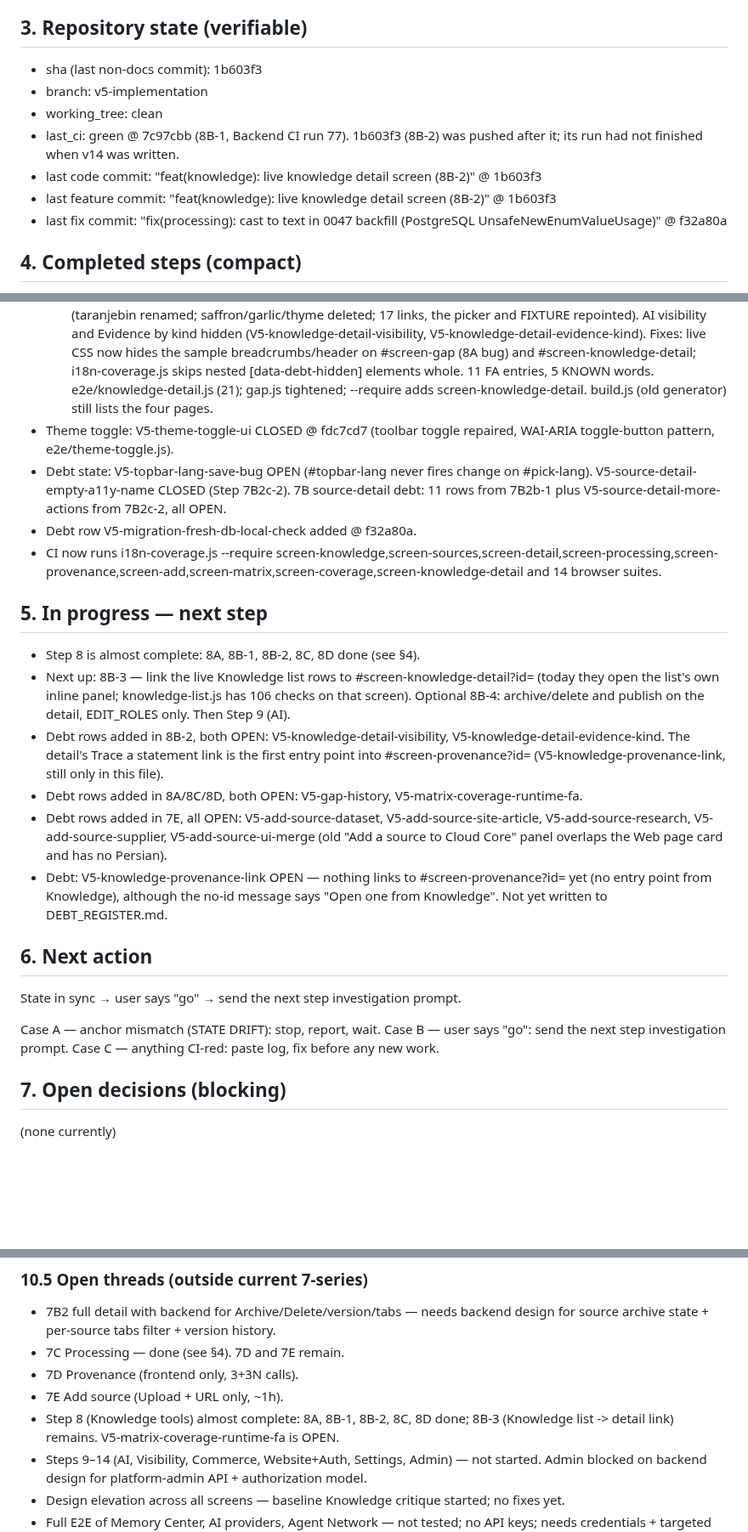
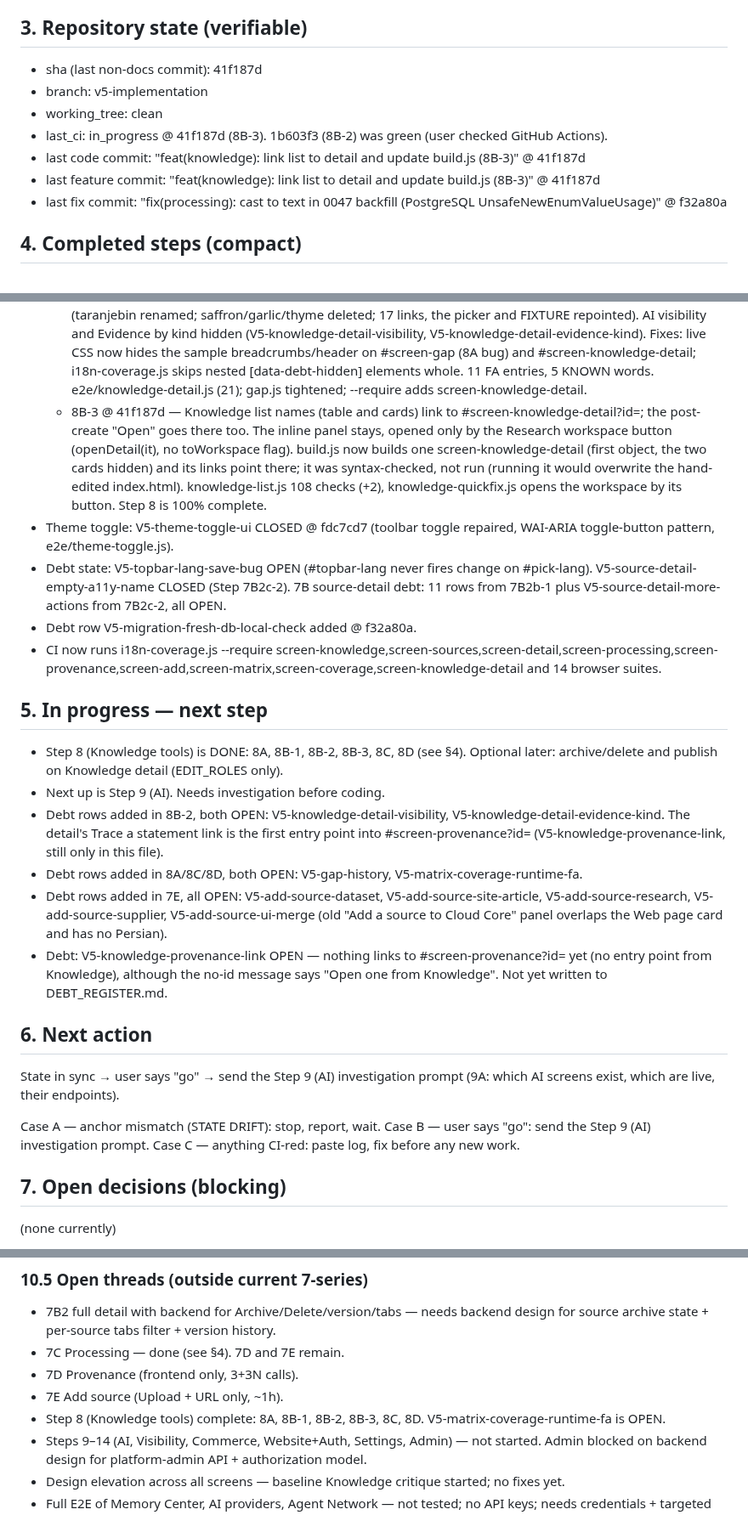
Before and after one commit to hamedbiglari/AI-Operating-Layer, a Markdown page: docs/ai-context/AIOL_MEMORY.md, 3 parts joined by grey strips. Shown at 85% size. GitHub-like rendering; blank space fills up the shorter version.

Commit message:
docs: AIOL_MEMORY v15 @ 41f187d
Co-Authored-By: Claude Opus 5.5 <noreply@anthropic.com>

```diff
--- a/docs/ai-context/AIOL_MEMORY.md
+++ b/docs/ai-context/AIOL_MEMORY.md
@@ -121,15 +121,15 @@ file from scratch (do not diff). Output only the file content.
 
 ## 3. Repository state (verifiable)
 
-- sha (last non-docs commit): 1b603f3
+- sha (last non-docs commit): 41f187d
 - branch: v5-implementation
 - working_tree: clean
-- last_ci: green @ 7c97cbb (8B-1, Backend CI run 77). 1b603f3 (8B-2) was pushed
-  after it; its run had not finished when v14 was written.
-- last code commit: "feat(knowledge): live knowledge detail screen
-  (8B-2)" @ 1b603f3
-- last feature commit: "feat(knowledge): live knowledge detail screen
-  (8B-2)" @ 1b603f3
+- last_ci: in_progress @ 41f187d (8B-3). 1b603f3 (8B-2) was green (user
+  checked GitHub Actions).
+- last code commit: "feat(knowledge): link list to detail and update
+  build.js (8B-3)" @ 41f187d
+- last feature commit: "feat(knowledge): link list to detail and update
+  build.js (8B-3)" @ 41f187d
 - last fix commit: "fix(processing): cast to text in 0047 backfill
   (PostgreSQL UnsafeNewEnumValueUsage)" @ f32a80a
 
@@ -283,8 +283,16 @@ file from scratch (do not diff). Output only the file content.
     #screen-knowledge-detail; i18n-coverage.js skips nested
     [data-debt-hidden] elements whole. 11 FA entries, 5 KNOWN words.
     e2e/knowledge-detail.js (21); gap.js tightened; --require adds
-    screen-knowledge-detail. build.js (old generator) still lists the
-    four pages.
+    screen-knowledge-detail.
+  - 8B-3 @ 41f187d — Knowledge list names (table and cards) link to
+    #screen-knowledge-detail?id=; the post-create "Open" goes there too.
+    The inline panel stays, opened only by the Research workspace
+    button (openDetail(it), no toWorkspace flag). build.js now builds
+    one screen-knowledge-detail (first object, the two cards hidden)
+    and its links point there; it was syntax-checked, not run (running
+    it would overwrite the hand-edited index.html). knowledge-list.js
+    108 checks (+2), knowledge-quickfix.js opens the workspace by its
+    button. Step 8 is 100% complete.
 - Theme toggle: V5-theme-toggle-ui CLOSED @ fdc7cd7 (toolbar toggle
   repaired, WAI-ARIA toggle-button pattern, e2e/theme-toggle.js).
 - Debt state: V5-topbar-lang-save-bug OPEN (#topbar-lang never fires
@@ -298,12 +306,10 @@ file from scratch (do not diff). Output only the file content.
 
 ## 5. In progress — next step
 
-- Step 8 is almost complete: 8A, 8B-1, 8B-2, 8C, 8D done (see §4).
-- Next up: 8B-3 — link the live Knowledge list rows to
-  #screen-knowledge-detail?id= (today they open the list's own inline
-  panel; knowledge-list.js has 106 checks on that screen). Optional
-  8B-4: archive/delete and publish on the detail, EDIT_ROLES only.
-  Then Step 9 (AI).
+- Step 8 (Knowledge tools) is DONE: 8A, 8B-1, 8B-2, 8B-3, 8C, 8D
+  (see §4). Optional later: archive/delete and publish on Knowledge
+  detail (EDIT_ROLES only).
+- Next up is Step 9 (AI). Needs investigation before coding.
 - Debt rows added in 8B-2, both OPEN: V5-knowledge-detail-visibility,
   V5-knowledge-detail-evidence-kind. The detail's Trace a statement
   link is the first entry point into #screen-provenance?id=
@@ -321,10 +327,11 @@ file from scratch (do not diff). Output only the file content.
 
 ## 6. Next action
 
-State in sync → user says "go" → send the next step investigation prompt.
+State in sync → user says "go" → send the Step 9 (AI) investigation
+prompt (9A: which AI screens exist, which are live, their endpoints).
 
 Case A — anchor mismatch (STATE DRIFT): stop, report, wait.
-Case B — user says "go": send the next step investigation prompt.
+Case B — user says "go": send the Step 9 (AI) investigation prompt.
 Case C — anything CI-red: paste log, fix before any new work.
 
 ## 7. Open decisions (blocking)
@@ -586,8 +595,7 @@ Session / memory:
 - 7C Processing — done (see §4). 7D and 7E remain.
 - 7D Provenance (frontend only, 3+3N calls).
 - 7E Add source (Upload + URL only, ~1h).
-- Step 8 (Knowledge tools) almost complete: 8A, 8B-1, 8B-2, 8C, 8D
-  done; 8B-3 (Knowledge list -> detail link) remains.
+- Step 8 (Knowledge tools) complete: 8A, 8B-1, 8B-2, 8B-3, 8C, 8D.
   V5-matrix-coverage-runtime-fa is OPEN.
 - Steps 9–14 (AI, Visibility, Commerce, Website+Auth, Settings, Admin)
   — not started. Admin blocked on backend design for
```
Also changed, not shown: other parts of docs/ai-context/AIOL_MEMORY.md (+2 -0 lines).
